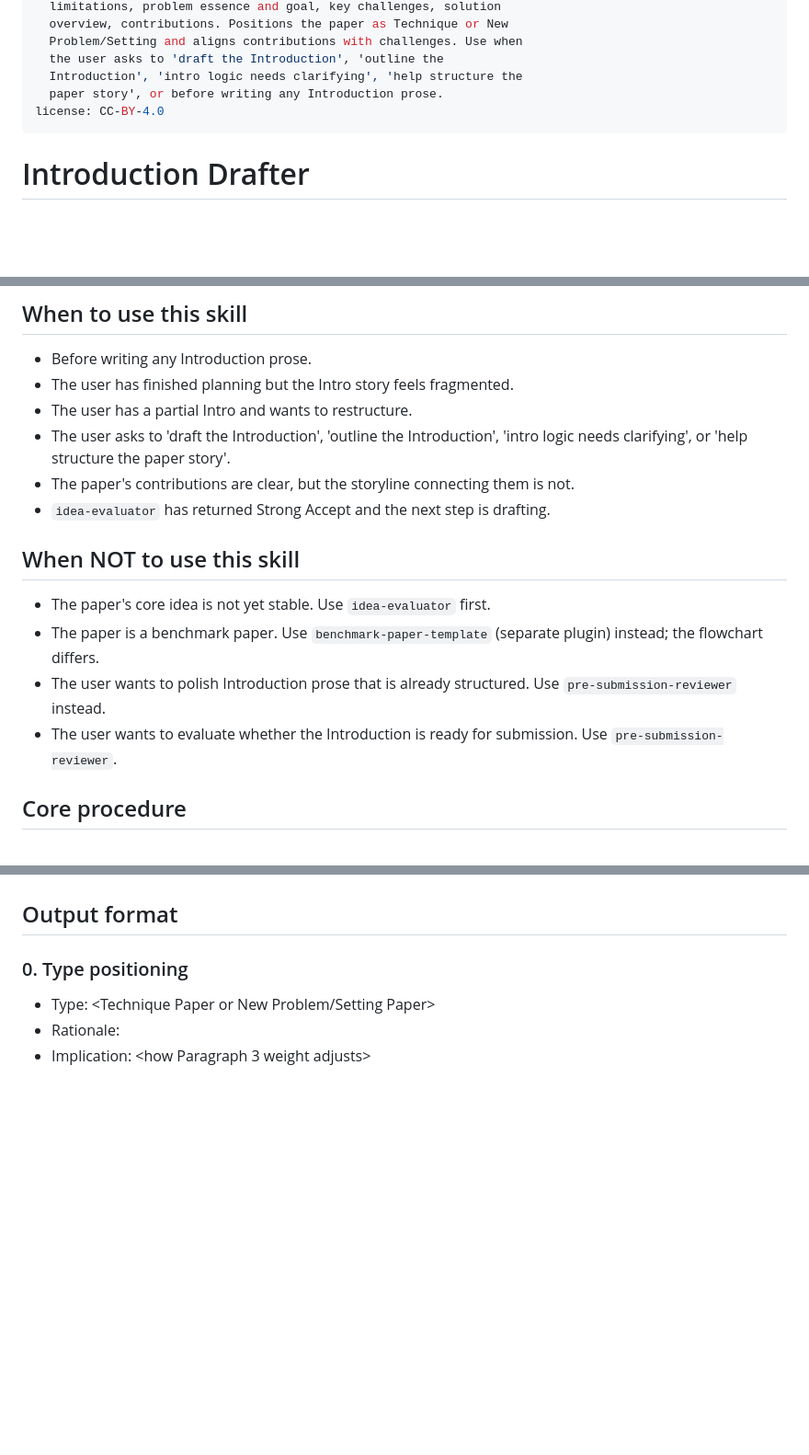
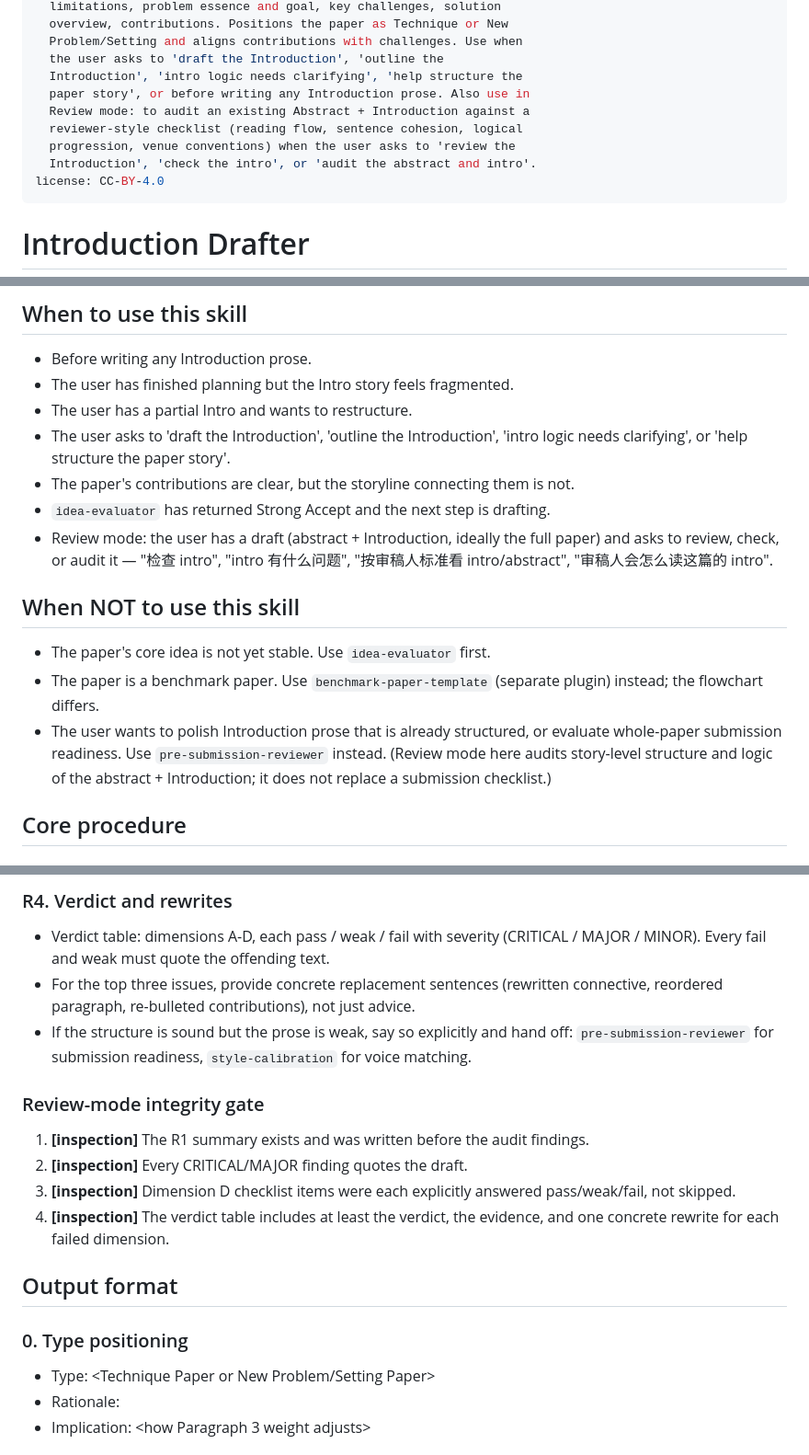
Before and after one commit to Yichen-ZJU/claude-for-research, a Markdown page: skills/intro-drafter/SKILL.md, 3 parts joined by grey strips. Shown at 92% size. Rendered like a GitHub page; blank space fills up the shorter version.

Commit message:
intro-drafter: add Review mode (reviewer-style audit of existing Abstract + Introduction)

```diff
--- a/skills/intro-drafter/SKILL.md
+++ b/skills/intro-drafter/SKILL.md
@@ -8,7 +8,11 @@ description: >-
   Problem/Setting and aligns contributions with challenges. Use when
   the user asks to 'draft the Introduction', 'outline the
   Introduction', 'intro logic needs clarifying', 'help structure the
-  paper story', or before writing any Introduction prose.
+  paper story', or before writing any Introduction prose. Also use in
+  Review mode: to audit an existing Abstract + Introduction against a
+  reviewer-style checklist (reading flow, sentence cohesion, logical
+  progression, venue conventions) when the user asks to 'review the
+  Introduction', 'check the intro', or 'audit the abstract and intro'.
 license: CC-BY-4.0
 ---
 
@@ -43,6 +47,10 @@ to deliver it.
   them is not.
 - `idea-evaluator` has returned Strong Accept and the next step is
   drafting.
+- Review mode: the user has a draft (abstract + Introduction, ideally
+  the full paper) and asks to review, check, or audit it — "检查
+  intro", "intro 有什么问题", "按审稿人标准看 intro/abstract",
+  "审稿人会怎么读这篇的 intro".
 
 ## When NOT to use this skill
 
@@ -50,9 +58,10 @@ to deliver it.
 - The paper is a benchmark paper. Use `benchmark-paper-template` (separate plugin)
   instead; the flowchart differs.
 - The user wants to polish Introduction prose that is already
-  structured. Use `pre-submission-reviewer` instead.
-- The user wants to evaluate whether the Introduction is ready for
-  submission. Use `pre-submission-reviewer`.
+  structured, or evaluate whole-paper submission readiness. Use
+  `pre-submission-reviewer` instead. (Review mode here audits
+  story-level structure and logic of the abstract + Introduction; it
+  does not replace a submission checklist.)
 
 ## Core procedure
 
@@ -184,3 +284,25 @@ and do not claim the outline is complete.
+### R4. Verdict and rewrites
+
+- Verdict table: dimensions A-D, each pass / weak / fail with severity
+  (CRITICAL / MAJOR / MINOR). Every fail and weak must quote the
+  offending text.
+- For the top three issues, provide concrete replacement sentences
+  (rewritten connective, reordered paragraph, re-bulleted
+  contributions), not just advice.
+- If the structure is sound but the prose is weak, say so explicitly
+  and hand off: `pre-submission-reviewer` for submission readiness,
+  `style-calibration` for voice matching.
+
+### Review-mode integrity gate
+
+1. **[inspection]** The R1 summary exists and was written before the
+   audit findings.
+2. **[inspection]** Every CRITICAL/MAJOR finding quotes the draft.
+3. **[inspection]** Dimension D checklist items were each explicitly
+   answered pass/weak/fail, not skipped.
+4. **[inspection]** The verdict table includes at least the verdict,
+   the evidence, and one concrete rewrite for each failed dimension.
+
 ## Output format
 
 ### 0. Type positioning
```
Also changed, not shown: other parts of skills/intro-drafter/SKILL.md (+91 -0 lines).
